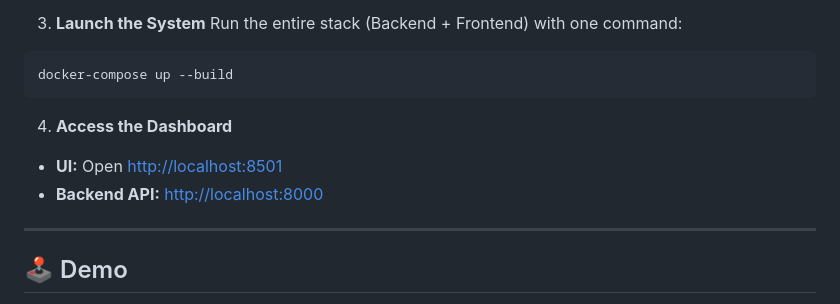
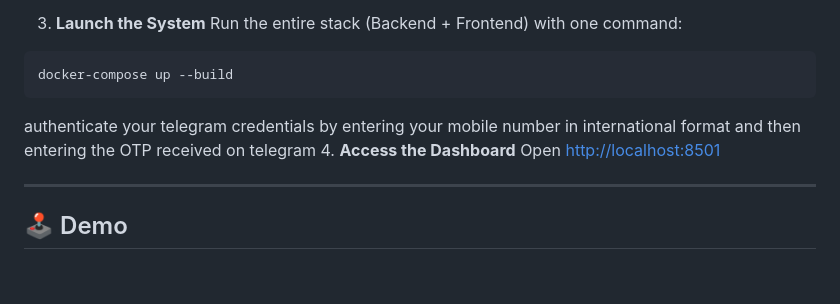
Before and after one commit to Reaper-ai/FlashPoint, a Markdown page: README.md, the part around the change. Rendered like a GitHub page; blank space fills up the shorter version.

````diff
--- a/README.md
+++ b/README.md
@@ -81,12 +81,9 @@ Run the entire stack (Backend + Frontend) with one command:
 ```bash
 docker-compose up --build
 ```
-
-
+authenticate your telegram credentials by entering your mobile number in international format and then entering the OTP received on telegram
 4. **Access the Dashboard**
-* **UI:** Open [http://localhost:8501](https://www.google.com/search?q=http://localhost:8501)
-* **Backend API:** [http://localhost:8000](https://www.google.com/search?q=http://localhost:8000)
-
+Open [http://localhost:8501](https://www.google.com/search?q=http://localhost:8501)
 
 
 ---
````
